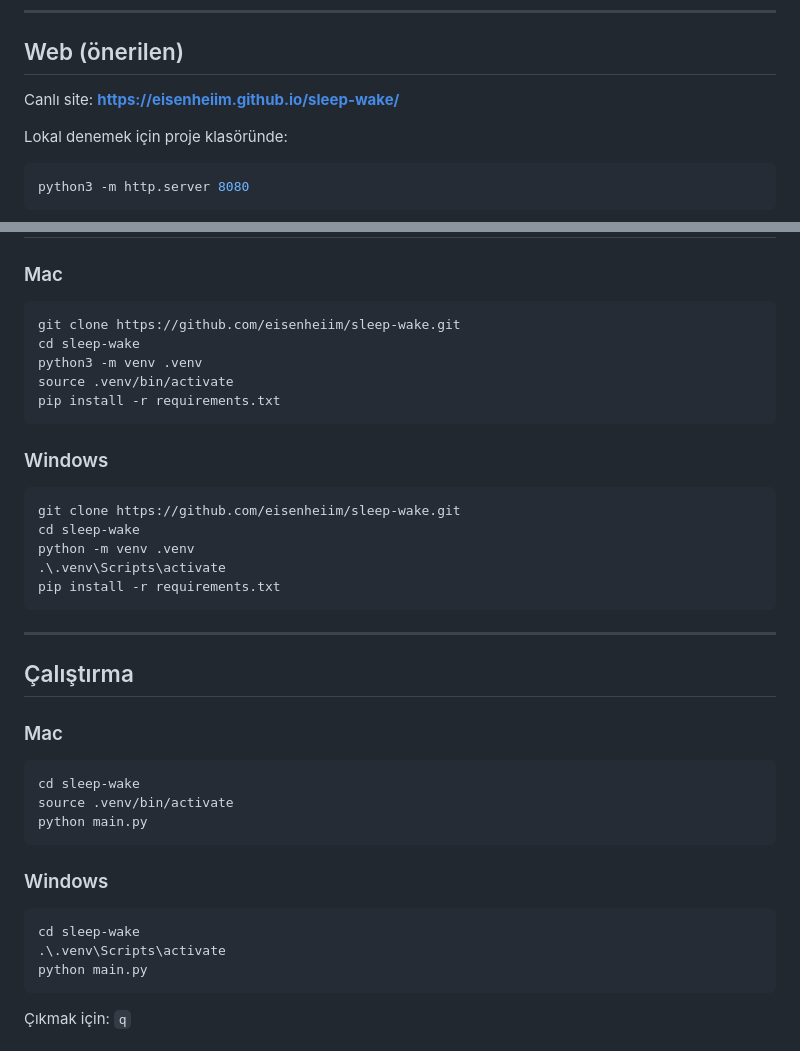
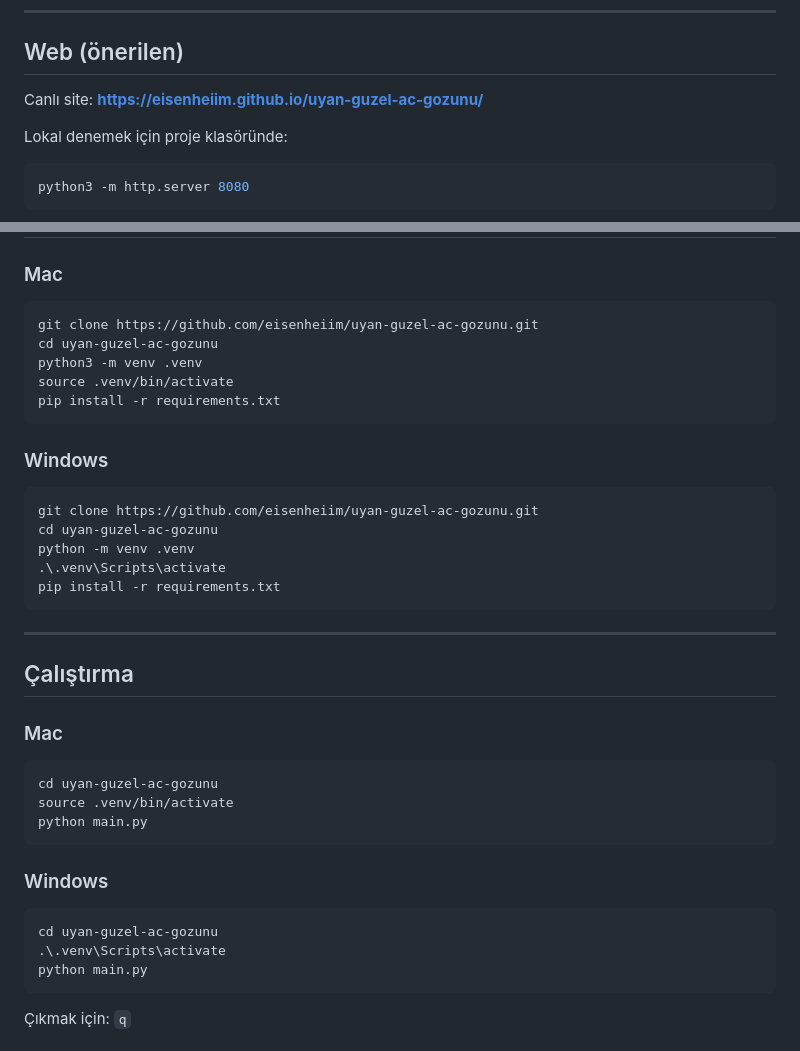
Before and after one commit to eisenheiim/uyan-guzel-ac-gozunu, a Markdown page: README.md, 2 parts joined by grey strips. Rendered like a GitHub page.

Commit message:
Point live site and clone URLs at the current GitHub Pages location.
Co-authored-by: Cursor <cursoragent@cursor.com>

````diff
--- a/README.md
+++ b/README.md
@@ -14,7 +14,7 @@ Uyanınca her şey kapanır.
 
 ## Web (önerilen)
 
-Canlı site: **https://eisenheiim.github.io/sleep-wake/**
+Canlı site: **https://eisenheiim.github.io/uyan-guzel-ac-gozunu/**
 
 Lokal denemek için proje klasöründe:
 
@@ -92,8 +92,8 @@ Bir şey yazıyorsa tamam.
 ### Mac
 
 ```bash
-git clone https://github.com/eisenheiim/sleep-wake.git
-cd sleep-wake
+git clone https://github.com/eisenheiim/uyan-guzel-ac-gozunu.git
+cd uyan-guzel-ac-gozunu
 python3 -m venv .venv
 source .venv/bin/activate
 pip install -r requirements.txt
@@ -102,8 +102,8 @@ pip install -r requirements.txt
 ### Windows
 
 ```powershell
-git clone https://github.com/eisenheiim/sleep-wake.git
-cd sleep-wake
+git clone https://github.com/eisenheiim/uyan-guzel-ac-gozunu.git
+cd uyan-guzel-ac-gozunu
 python -m venv .venv
 .\.venv\Scripts\activate
 pip install -r requirements.txt
@@ -116,7 +116,7 @@ pip install -r requirements.txt
 ### Mac
 
 ```bash
-cd sleep-wake
+cd uyan-guzel-ac-gozunu
 source .venv/bin/activate
 python main.py
 ```
@@ -124,7 +124,7 @@ python main.py
 ### Windows
 
 ```powershell
-cd sleep-wake
+cd uyan-guzel-ac-gozunu
 .\.venv\Scripts\activate
 python main.py
 ```
````
